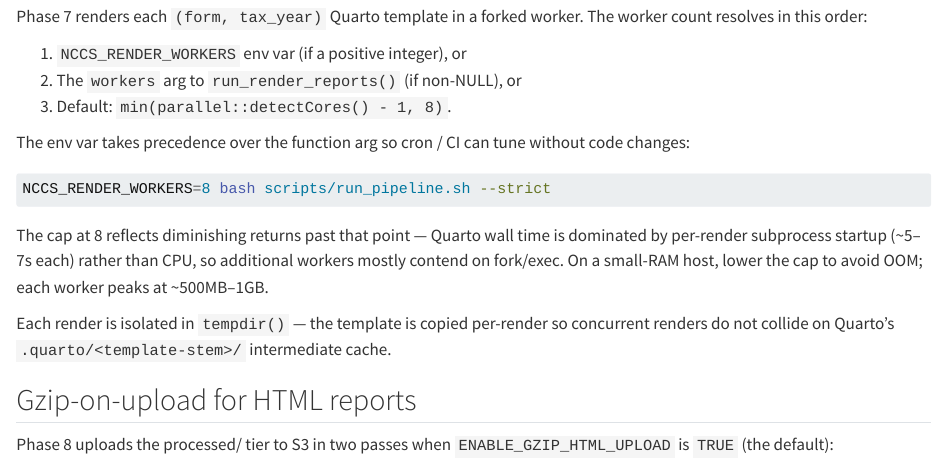
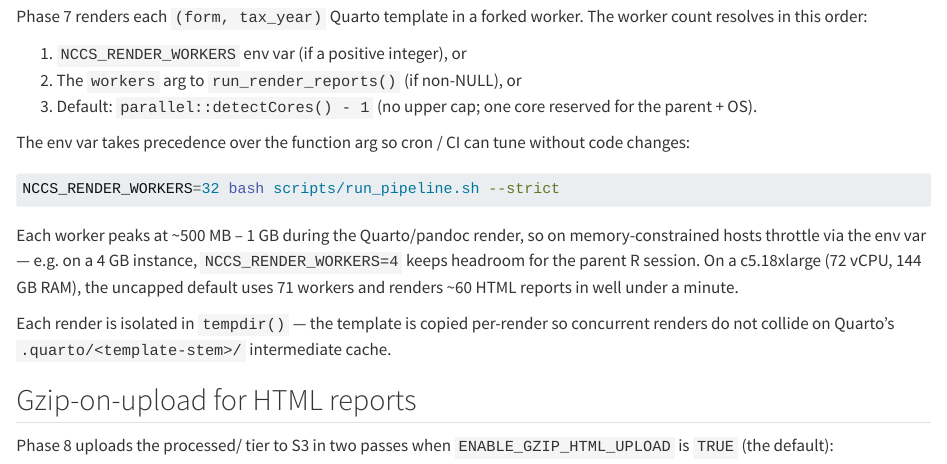
Before and after one commit to UrbanInstitute/nccs-data-core, a Quarto document (docs/07-developer-guide.qmd): the page in a window 1100 px wide, from 1530 px down. Rendered offline with R 4.5, knitr and Pandoc in place of Quarto, with nearby package versions.

Commit message:
Remove 8-worker cap on phase 7 render parallelism
Quarto renders are CPU-bound and small in memory (~500MB-1GB each), so
the 8-cap was leaving most cores idle on big boxes (e.g. c5.18xlarge =
72 vCPU). Default is now detectCores()-1 with no upper bound; one core
reserved for the parent + OS. NCCS_RENDER_WORKERS env var stays as the
escape hatch for memory-constrained hosts.

Co-Authored-By: Claude Opus 4.7 (1M context) <noreply@anthropic.com>

````diff
--- a/R/07_render_report.R
+++ b/R/07_render_report.R
@@ -70,7 +70,11 @@ resolve_render_workers <- function(workers = NULL) {
     n <- suppressWarnings(as.integer(workers))
     if (!is.na(n) && n >= 1L) return(n)
   }
-  max(1L, min(parallel::detectCores() - 1L, 8L))
+  # detectCores() - 1: leave one core for the parent + OS. No upper cap —
+  # each Quarto render is small (~few hundred MB RAM, CPU-bound), so on
+  # big boxes (e.g. c5.18xlarge / 72 vCPU) we want full saturation. Set
+  # NCCS_RENDER_WORKERS to override on memory-constrained hosts.
+  max(1L, parallel::detectCores() - 1L)
 }
 
 #' Render a single quality report. Isolates Quarto's intermediate cache by
--- a/docs/07-developer-guide.qmd
+++ b/docs/07-developer-guide.qmd
@@ -68,15 +68,15 @@ Phase 7 renders each `(form, tax_year)` Quarto template in a forked worker. The
 
 1. `NCCS_RENDER_WORKERS` env var (if a positive integer), or
 2. The `workers` arg to `run_render_reports()` (if non-NULL), or
-3. Default: `min(parallel::detectCores() - 1, 8)`.
+3. Default: `parallel::detectCores() - 1` (no upper cap; one core reserved for the parent + OS).
 
 The env var takes precedence over the function arg so cron / CI can tune without code changes:
 
 ```bash
-NCCS_RENDER_WORKERS=8 bash scripts/run_pipeline.sh --strict
+NCCS_RENDER_WORKERS=32 bash scripts/run_pipeline.sh --strict
 ```
 
-The cap at 8 reflects diminishing returns past that point — Quarto wall time is dominated by per-render subprocess startup (~5–7s each) rather than CPU, so additional workers mostly contend on fork/exec. On a small-RAM host, lower the cap to avoid OOM; each worker peaks at ~500MB–1GB.
+Each worker peaks at ~500 MB – 1 GB during the Quarto/pandoc render, so on memory-constrained hosts throttle via the env var — e.g. on a 4 GB instance, `NCCS_RENDER_WORKERS=4` keeps headroom for the parent R session. On a c5.18xlarge (72 vCPU, 144 GB RAM), the uncapped default uses 71 workers and renders ~60 HTML reports in well under a minute.
 
 Each render is isolated in `tempdir()` — the template is copied per-render so concurrent renders do not collide on Quarto's `.quarto/<template-stem>/` intermediate cache.
 
````
Also changed, not shown: docs/06-configuration.qmd (+1 -1 lines), README.md.
